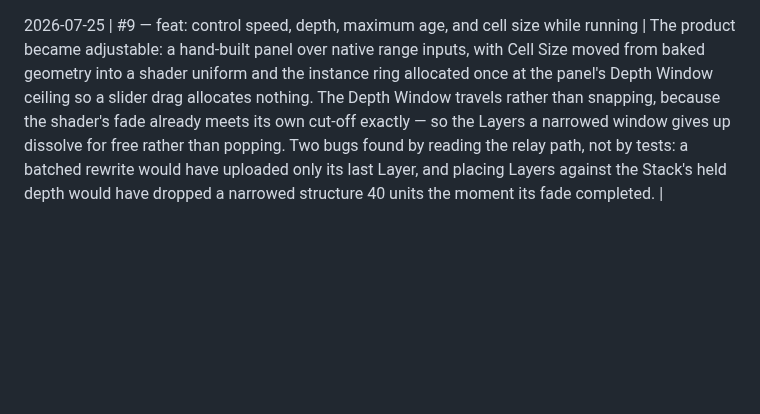
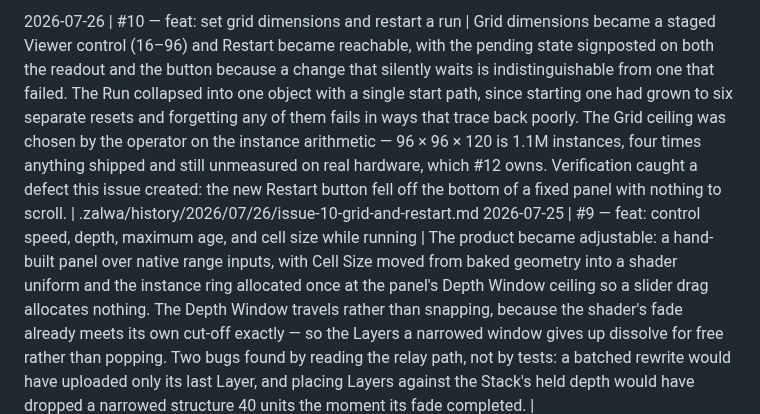
Before and after one commit to WrathZA/3dgol, a Markdown page: .zalwa/history/summary.md, the part around the change. GitHub-like rendering; blank space fills up the shorter version.

Commit message:
docs: history entry for issue #10

```diff
--- a/.zalwa/history/summary.md
+++ b/.zalwa/history/summary.md
@@ -1,3 +1,4 @@
+2026-07-26 | #10 — feat: set grid dimensions and restart a run | Grid dimensions became a staged Viewer control (16–96) and Restart became reachable, with the pending state signposted on both the readout and the button because a change that silently waits is indistinguishable from one that failed. The Run collapsed into one object with a single start path, since starting one had grown to six separate resets and forgetting any of them fails in ways that trace back poorly. The Grid ceiling was chosen by the operator on the instance arithmetic — 96 × 96 × 120 is 1.1M instances, four times anything shipped and still unmeasured on real hardware, which #12 owns. Verification caught a defect this issue created: the new Restart button fell off the bottom of a fixed panel with nothing to scroll. | .zalwa/history/2026/07/26/issue-10-grid-and-restart.md
 2026-07-25 | #9 — feat: control speed, depth, maximum age, and cell size while running | The product became adjustable: a hand-built panel over native range inputs, with Cell Size moved from baked geometry into a shader uniform and the instance ring allocated once at the panel's Depth Window ceiling so a slider drag allocates nothing. The Depth Window travels rather than snapping, because the shader's fade already meets its own cut-off exactly — so the Layers a narrowed window gives up dissolve for free rather than popping. Two bugs found by reading the relay path, not by tests: a batched rewrite would have uploaded only its last Layer, and placing Layers against the Stack's held depth would have dropped a narrowed structure 40 units the moment its fade completed. | .zalwa/history/2026/07/25/issue-9-live-controls.md
 2026-07-25 | #7 — feat: navigate the structure by pointer and touch | Attached OrbitControls with damping, an unclamped polar angle so the underside is reachable, and distance limits derived from the structure's extent. Surfaced a defect shipped in #8 that only existed outside the range #8 could exercise: the cell edge swallowed cells whole once they shrank to pixel size, so zooming out made the structure vanish. AC 5 proven by comparing still-camera frames rather than adding a diagnostic hook to production. | .zalwa/history/2026/07/25/issue-7-navigate.md
 2026-07-25 | #8 — feat: encode cell age as colour and history depth as fade | Colour now carries age and depth carries a dissolve, with cells made cubic and edge-drawn per operator addition. The linear age-to-colour map satisfied the acceptance criterion on paper while painting everything one colour, because Life skews cell ages young — fixed by curving the mapping without moving either endpoint. Fade mixes toward the background rather than using alpha, so 138,000 unsorted instances stay correctly depth-sorted. | .zalwa/history/2026/07/25/issue-8-colour-and-fade.md
```
Also changed, not shown: 1 other file.
